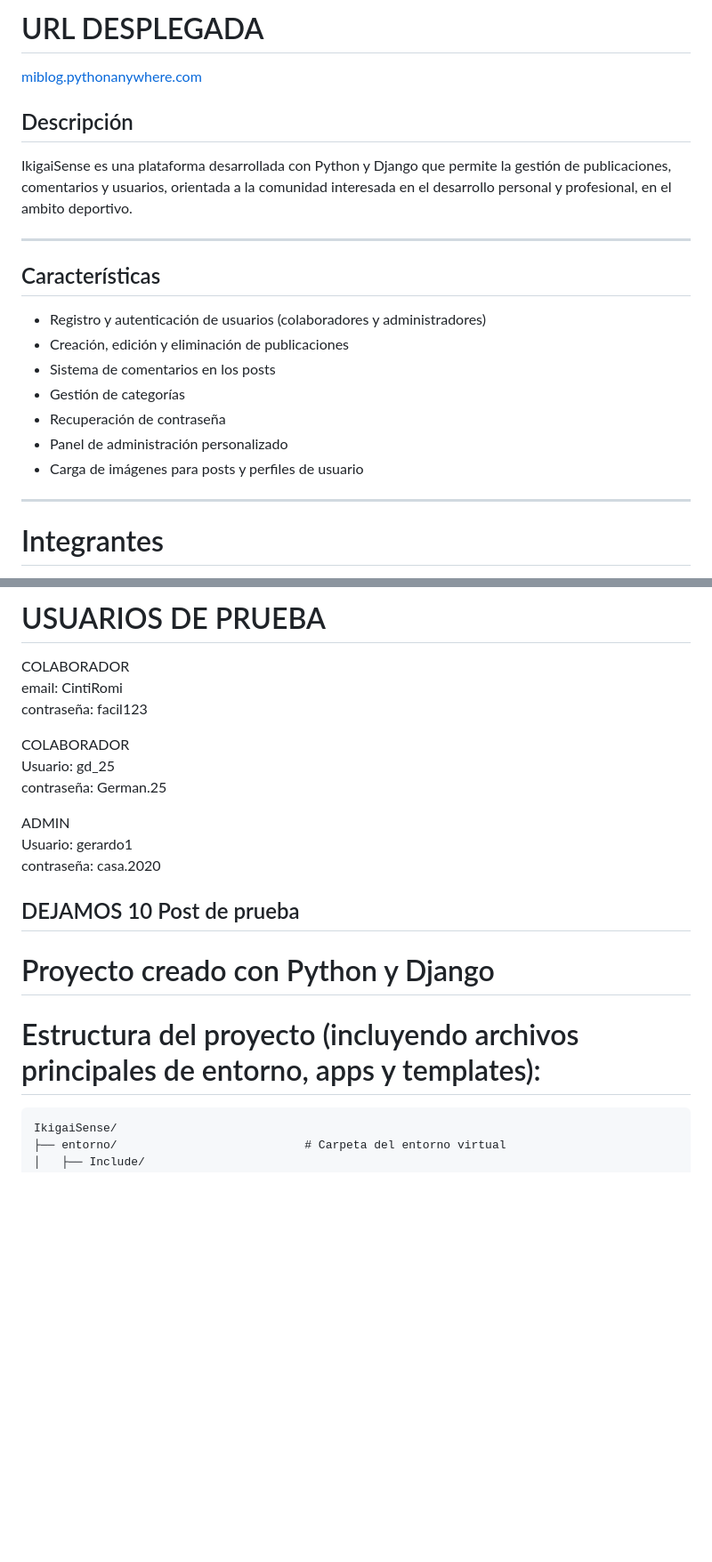
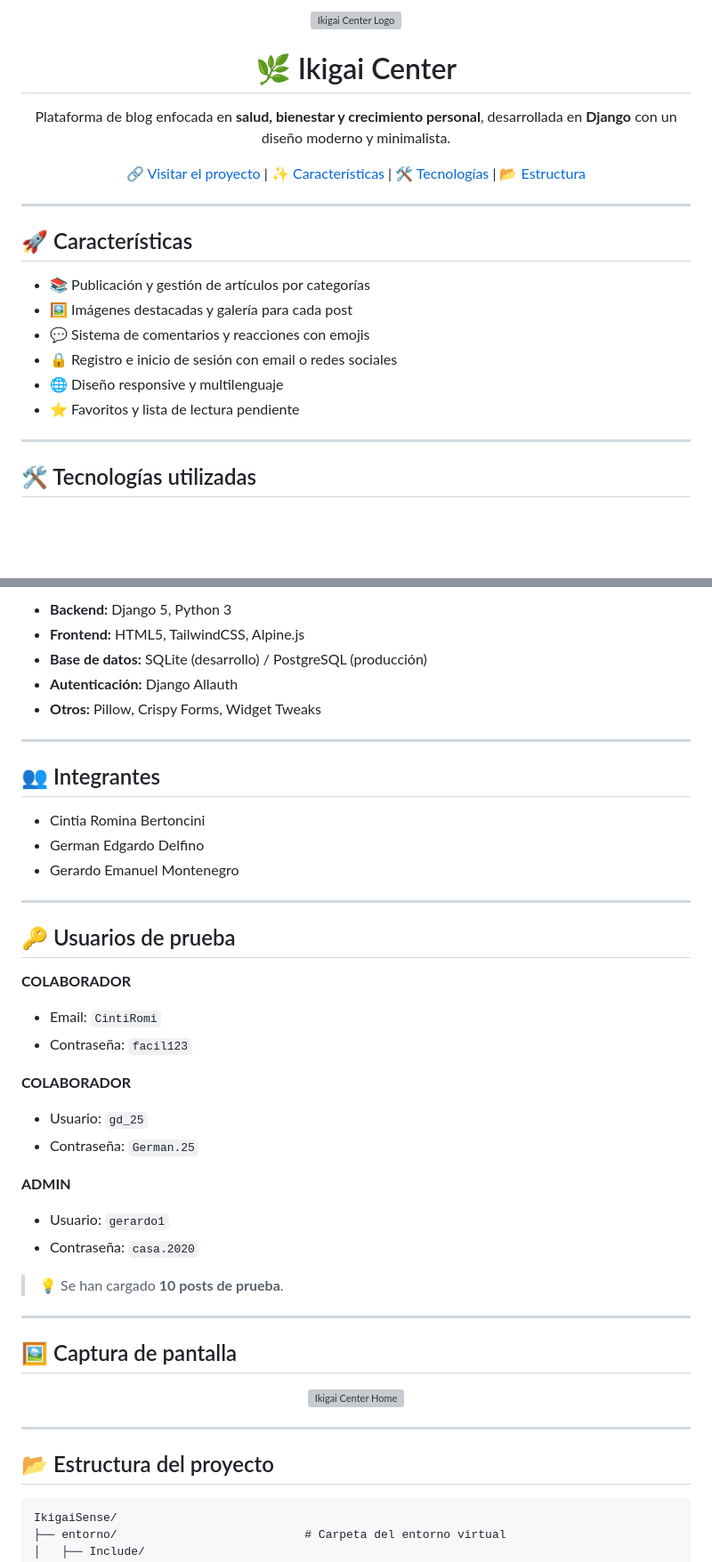
Before and after one commit to GerardoEMontenegro/IkigaiSense, a Markdown page: README.md, 2 parts joined by grey strips. Shown: that part at 89% size. Rendered like a GitHub page; blank space fills up the shorter version; grey boxes are pictures that could not be loaded.

````diff
--- a/README.md
+++ b/README.md
@@ -1,23 +1,31 @@
-# URL DESPLEGADA
-[miblog.pythonanywhere.com](https://ikigaicenter.pythonanywhere.com/)
+<p align="center">
+  <img src="https://raw.githubusercontent.com/GerardoEMontenegro/IkigaiSense/blob/main/blog/static/assets/logo2.png" alt="Ikigai Center Logo" width="150"/>
+</p>
 
-## Descripción
+<h1 align="center">🌿 Ikigai Center</h1>
+<p align="center">
+  Plataforma de blog enfocada en <strong>salud, bienestar y crecimiento personal</strong>, desarrollada en <strong>Django</strong> con un diseño moderno y minimalista.
+</p>
 
-IkigaiSense es una plataforma desarrollada con Python y Django que permite la gestión de publicaciones, comentarios y usuarios, orientada a la comunidad interesada en el desarrollo personal y profesional, en el ambito deportivo.
+<p align="center">
+  <a href="https://ikigaicenter.pythonanywhere.com/">🔗 Visitar el proyecto</a> |
+  <a href="#🚀-características">✨ Características</a> |
+  <a href="#🛠️-tecnologías-utilizadas">🛠️ Tecnologías</a> |
+  <a href="#📂-estructura-del-proyecto">📂 Estructura</a>
+</p>
 
 ---
 
-## Características
+## 🚀 Características
 
-- Registro y autenticación de usuarios (colaboradores y administradores)
-- Creación, edición y eliminación de publicaciones
-- Sistema de comentarios en los posts
-- Gestión de categorías
-- Recuperación de contraseña
-- Panel de administración personalizado
-- Carga de imágenes para posts y perfiles de usuario
+- 📚 Publicación y gestión de artículos por categorías
+- 🖼️ Imágenes destacadas y galería para cada post
+- 💬 Sistema de comentarios y reacciones con emojis
+- 🔒 Registro e inicio de sesión con email o redes sociales
+- 🌐 Diseño responsive y multilenguaje
+- ⭐ Favoritos y lista de lectura pendiente
 
 ---
 
-# Integrantes
+## 🛠️ Tecnologías utilizadas
 
@@ -27,23 +38,47 @@ IkigaiSense es una plataforma desarrollada con Python y Django que permite la ge
 
-# USUARIOS DE PRUEBA
+- **Backend:** Django 5, Python 3
+- **Frontend:** HTML5, TailwindCSS, Alpine.js
+- **Base de datos:** SQLite (desarrollo) / PostgreSQL (producción)
+- **Autenticación:** Django Allauth
+- **Otros:** Pillow, Crispy Forms, Widget Tweaks
 
-COLABORADOR
-email: CintiRomi
-contraseña: facil123
+---
 
-COLABORADOR
-Usuario: gd_25
-contraseña: German.25
+## 👥 Integrantes
 
-ADMIN
-Usuario: gerardo1
-contraseña: casa.2020
+- Cintia Romina Bertoncini
+- German Edgardo Delfino
+- Gerardo Emanuel Montenegro
 
-## DEJAMOS 10 Post de prueba
+---
 
-# Proyecto creado con Python y Django
+## 🔑 Usuarios de prueba
 
-# Estructura del proyecto (incluyendo archivos principales de entorno, apps y templates):
+**COLABORADOR**
+- Email: `CintiRomi`
+- Contraseña: `facil123`
+
+**COLABORADOR**
+- Usuario: `gd_25`
+- Contraseña: `German.25`
+
+**ADMIN**
+- Usuario: `gerardo1`
+- Contraseña: `casa.2020`
+
+> 💡 Se han cargado **10 posts de prueba**.
+
+---
+
+## 🖼️ Captura de pantalla
+
+<p align="center">
+  <img src="https://raw.githubusercontent.com/usuario/ikigai-center/main/static/assets/screenshot_home.png" alt="Ikigai Center Home" width="700"/>
+</p>
+
+---
+
+## 📂 Estructura del proyecto
 
 ```
 IkigaiSense/
````
Also changed, not shown: other parts of README.md (+6 -3 lines).
